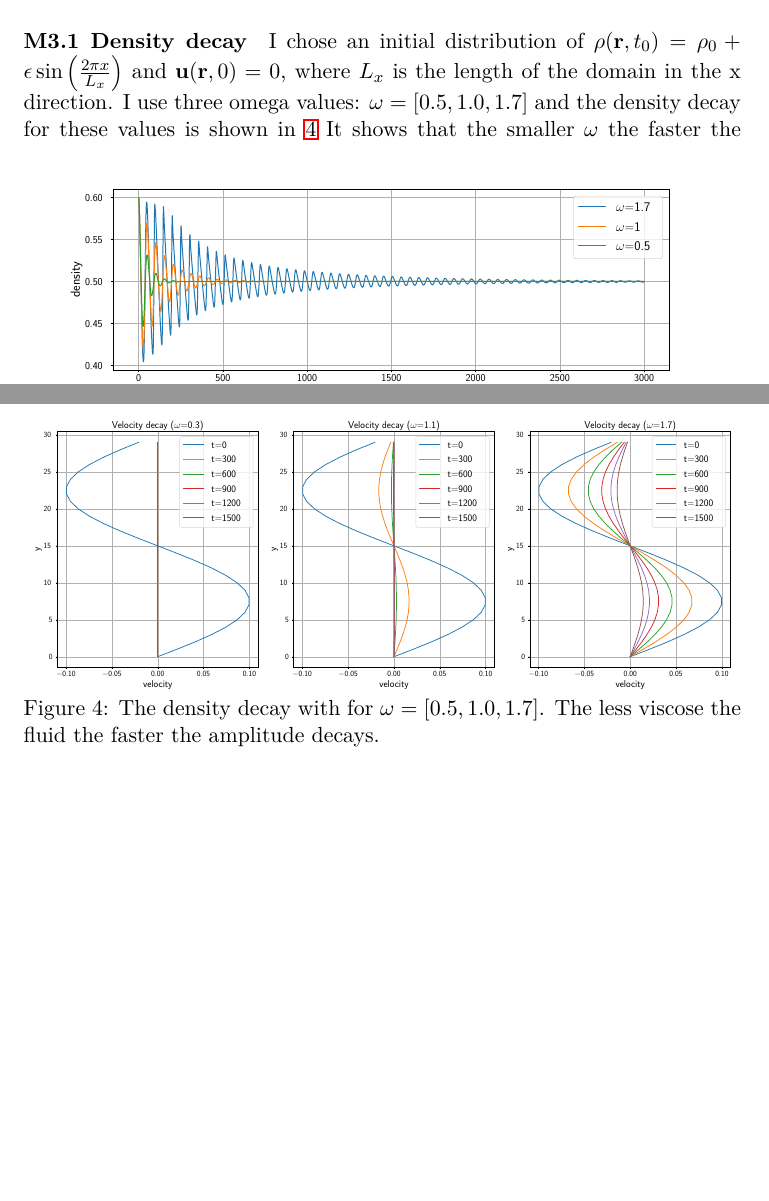
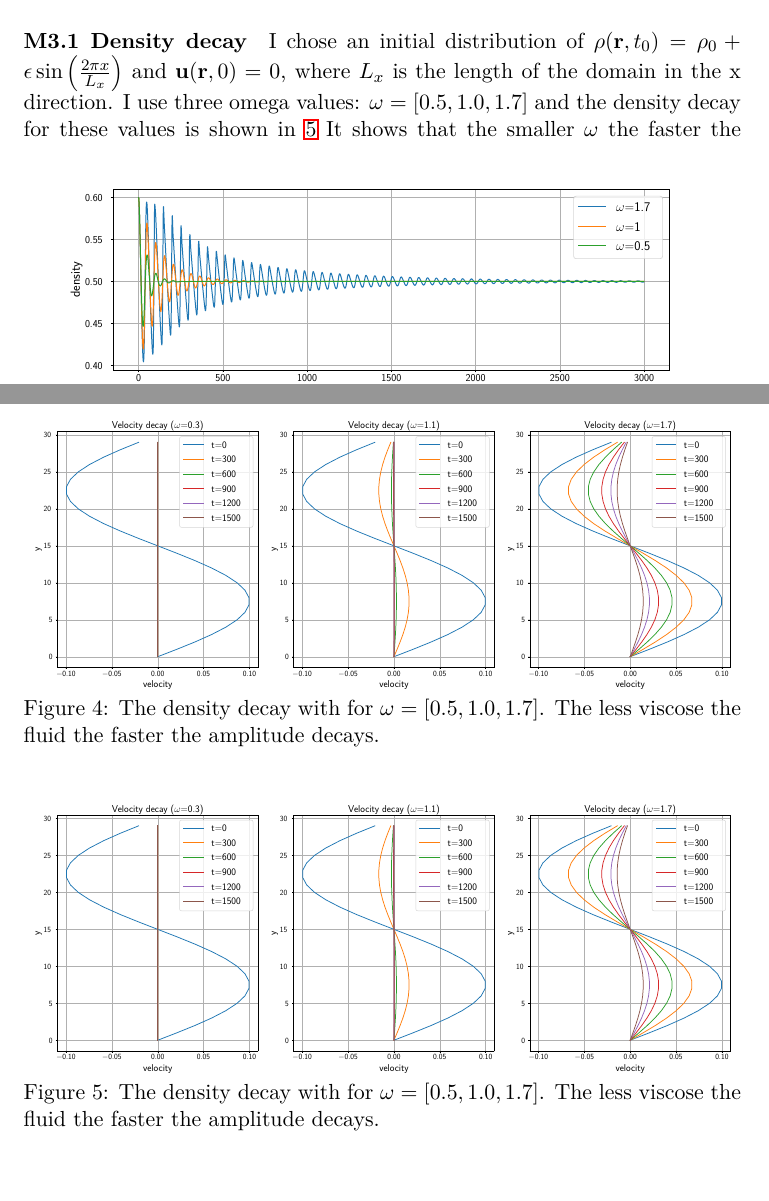
Before and after one commit to jonas27/pylbm, a LaTeX document (milestones/final/main.tex): two parts of pages 8 and 9 of 9, joined at a grey line, cut so that both start at the same text, the shorter picture padded with empty space. Compiled offline with pdfLaTeX.

Commit message:
Updates from Overleaf

```diff
--- a/milestones/final/main.tex
+++ b/milestones/final/main.tex
@@ -284,6 +284,14 @@ For the velocity decay I chose initial distribution of $\rho $ and $u(r,0) (r,t_
 \label{fig:m3-1}
 \end{figure}
 
+\begin{figure}[ht]
+\centering
+\resizebox{\columnwidth}{!}{\large\input{img/m3-2-velocity-decay.pgf}}
+\vspace*{-10mm}
+\caption[Density decay]{The density decay with for $\omega=[0.5,1.0,1.7]$. The less viscose the fluid the faster the amplitude decays.}
+\label{fig:m3-1}
+\end{figure}
+
 
 % \begin{figure}
 % %   \captionsetup{justification=centering,margin=1cm}
```
